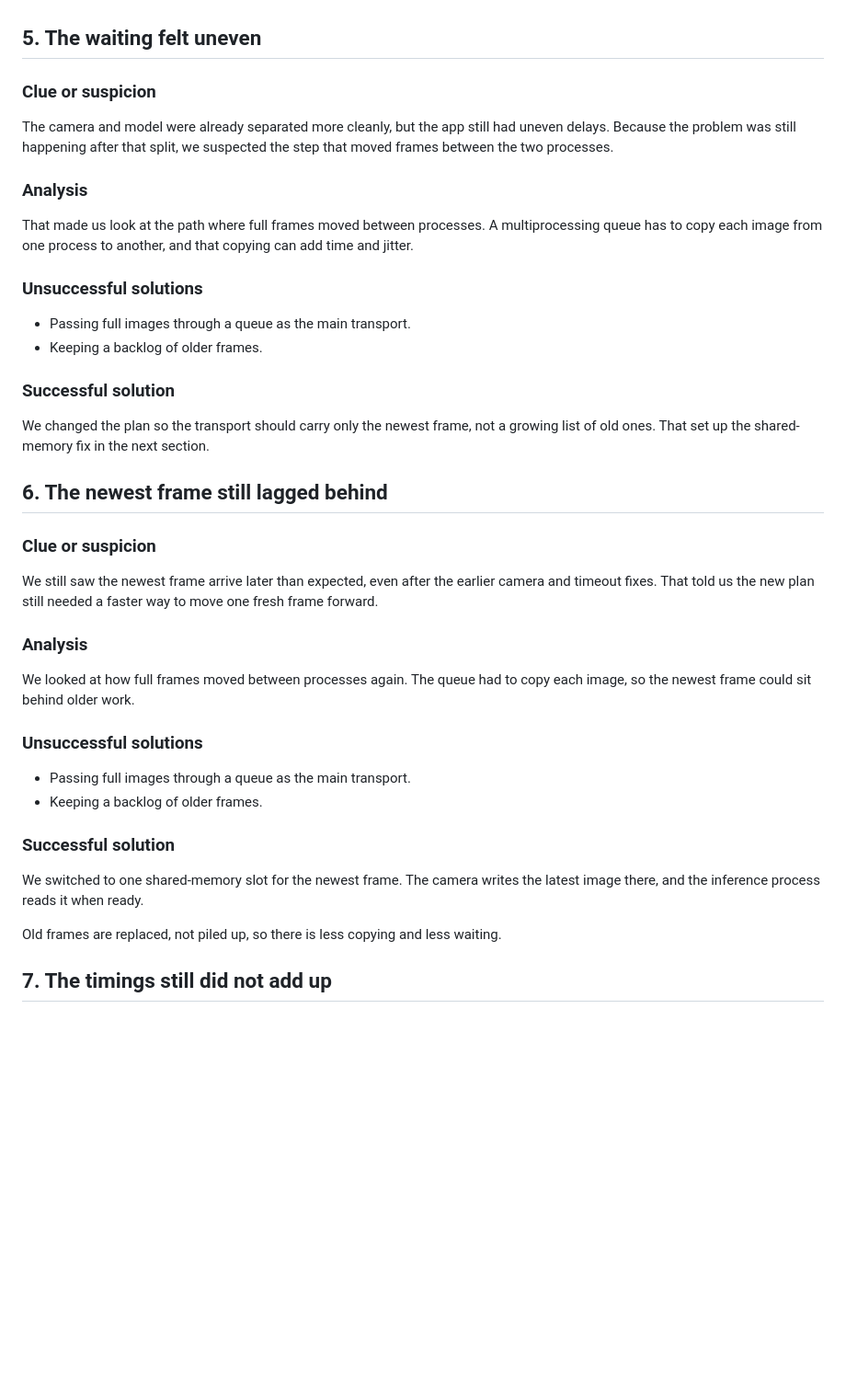
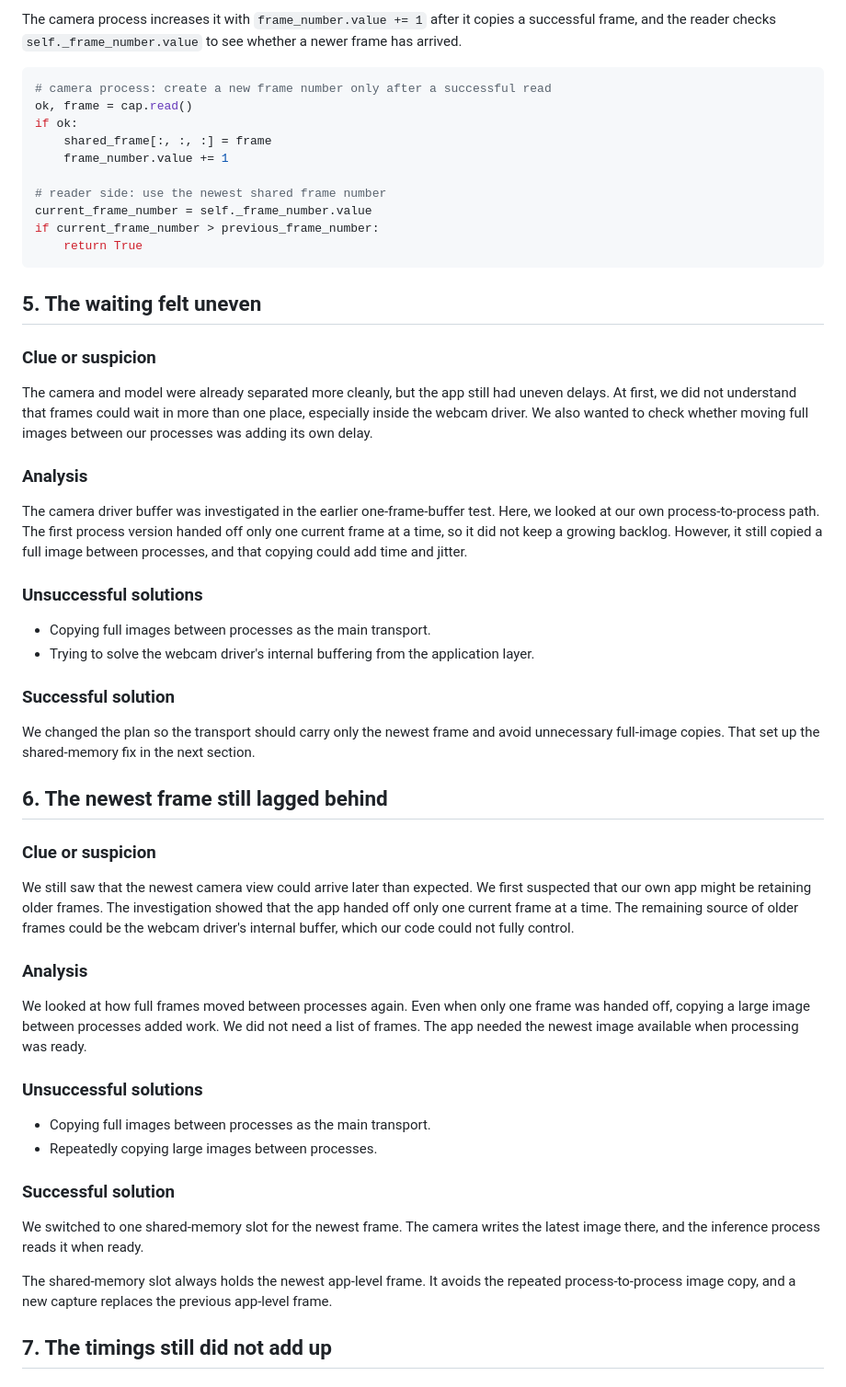
Before and after one commit to AssafR/NCS2_Rpi_Demo, a Markdown page: OPTIMIZATIONS.MD, the part around one of its changes. Shown at 92% size. Rendered like a GitHub page; blank space fills up the shorter version.

````diff
--- a/OPTIMIZATIONS.MD
+++ b/OPTIMIZATIONS.MD
@@ -113,43 +139,57 @@ We gave each successful frame a number. The inference loop now waits for a highe
+The camera process increases it with `frame_number.value += 1` after it copies a successful frame, and the reader checks `self._frame_number.value` to see whether a newer frame has arrived.
+
+```python
+# camera process: create a new frame number only after a successful read
+ok, frame = cap.read()
+if ok:
+    shared_frame[:, :, :] = frame
+    frame_number.value += 1
+
+# reader side: use the newest shared frame number
+current_frame_number = self._frame_number.value
+if current_frame_number > previous_frame_number:
+    return True
+```
 
 ## 5. The waiting felt uneven
 
 ### Clue or suspicion
 
-The camera and model were already separated more cleanly, but the app still had uneven delays. Because the problem was still happening after that split, we suspected the step that moved frames between the two processes.
+The camera and model were already separated more cleanly, but the app still had uneven delays. At first, we did not understand that frames could wait in more than one place, especially inside the webcam driver. We also wanted to check whether moving full images between our processes was adding its own delay.
 
 ### Analysis
 
-That made us look at the path where full frames moved between processes. A multiprocessing queue has to copy each image from one process to another, and that copying can add time and jitter.
+The camera driver buffer was investigated in the earlier one-frame-buffer test. Here, we looked at our own process-to-process path. The first process version handed off only one current frame at a time, so it did not keep a growing backlog. However, it still copied a full image between processes, and that copying could add time and jitter.
 
 ### Unsuccessful solutions
 
-- Passing full images through a queue as the main transport.
-- Keeping a backlog of older frames.
+- Copying full images between processes as the main transport.
+- Trying to solve the webcam driver's internal buffering from the application layer.
 
 ### Successful solution
 
-We changed the plan so the transport should carry only the newest frame, not a growing list of old ones. That set up the shared-memory fix in the next section.
+We changed the plan so the transport should carry only the newest frame and avoid unnecessary full-image copies. That set up the shared-memory fix in the next section.
 
 ## 6. The newest frame still lagged behind
 
 ### Clue or suspicion
 
-We still saw the newest frame arrive later than expected, even after the earlier camera and timeout fixes. That told us the new plan still needed a faster way to move one fresh frame forward.
+We still saw that the newest camera view could arrive later than expected. We first suspected that our own app might be retaining older frames. The investigation showed that the app handed off only one current frame at a time. The remaining source of older frames could be the webcam driver's internal buffer, which our code could not fully control.
 
 ### Analysis
 
-We looked at how full frames moved between processes again. The queue had to copy each image, so the newest frame could sit behind older work.
+We looked at how full frames moved between processes again. Even when only one frame was handed off, copying a large image between processes added work. We did not need a list of frames. The app needed the newest image available when processing was ready.
 
 ### Unsuccessful solutions
 
-- Passing full images through a queue as the main transport.
-- Keeping a backlog of older frames.
+- Copying full images between processes as the main transport.
+- Repeatedly copying large images between processes.
 
 ### Successful solution
 
 We switched to one shared-memory slot for the newest frame. The camera writes the latest image there, and the inference process reads it when ready.
 
-Old frames are replaced, not piled up, so there is less copying and less waiting.
+The shared-memory slot always holds the newest app-level frame. It avoids the repeated process-to-process image copy, and a new capture replaces the previous app-level frame.
 
 ## 7. The timings still did not add up
 
````
Also changed, not shown: other parts of OPTIMIZATIONS.MD (+34 -8 lines).
